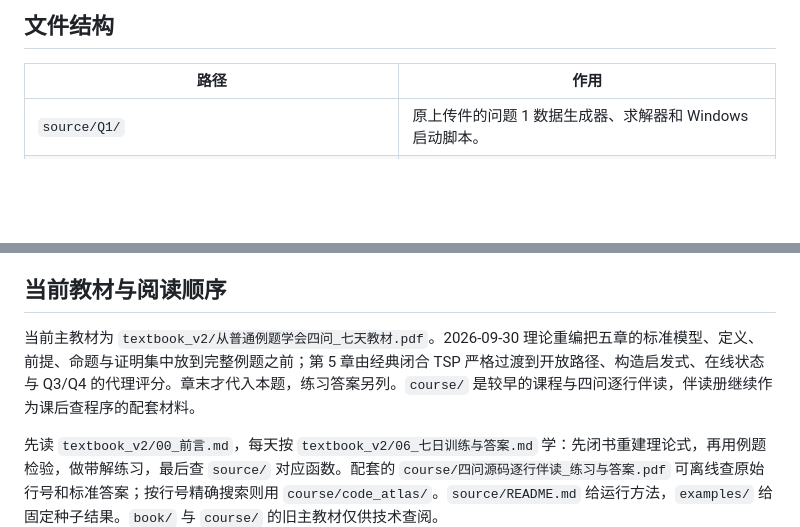
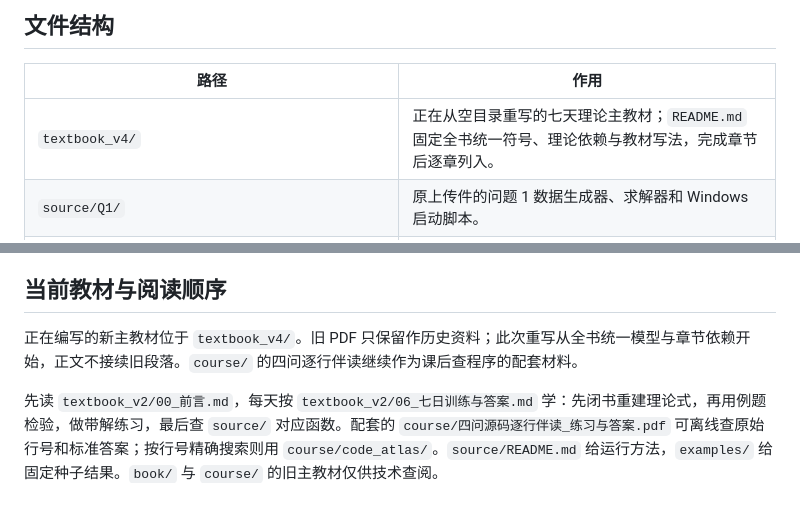
Before and after one commit to SOMEBODYJUN/work-web, a Markdown page: README.md, 2 parts joined by grey strips. GitHub-like rendering; blank space fills up the shorter version.

Commit message:
Establish fresh seven-day textbook structure and reading contract

```diff
--- a/README.md
+++ b/README.md
@@ -6,6 +6,7 @@
 
 | 路径 | 作用 |
 | --- | --- |
+| `textbook_v4/` | 正在从空目录重写的七天理论主教材；`README.md` 固定全书统一符号、理论依赖与教材写法，完成章节后逐章列入。 |
 | `source/Q1/` | 原上传件的问题 1 数据生成器、求解器和 Windows 启动脚本。 |
 | `source/Q2/` | 原上传件的问题 2 数据生成器、求解器和 Windows 启动脚本。 |
 | `source/Q3/` | 原上传件的问题 3 本地模拟器、本地/正式求解器与启动脚本。 |
@@ -108,7 +109,7 @@
 
 ## 当前教材与阅读顺序
 
-当前主教材为 `textbook_v2/从普通例题学会四问_七天教材.pdf`。2026-09-30 理论重编把五章的标准模型、定义、前提、命题与证明集中放到完整例题之前；第 5 章由经典闭合 TSP 严格过渡到开放路径、构造启发式、在线状态与 Q3/Q4 的代理评分。章末才代入本题，练习答案另列。`course/` 是较早的课程与四问逐行伴读，伴读册继续作为课后查程序的配套材料。
+正在编写的新主教材位于 `textbook_v4/`。旧 PDF 只保留作历史资料；此次重写从全书统一模型与章节依赖开始，正文不接续旧段落。`course/` 的四问逐行伴读继续作为课后查程序的配套材料。
 
 先读 `textbook_v2/00_前言.md`，每天按 `textbook_v2/06_七日训练与答案.md` 学：先闭书重建理论式，再用例题检验，做带解练习，最后查 `source/` 对应函数。配套的 `course/四问源码逐行伴读_练习与答案.pdf` 可离线查原始行号和标准答案；按行号精确搜索则用 `course/code_atlas/`。`source/README.md` 给运行方法，`examples/` 给固定种子结果。`book/` 与 `course/` 的旧主教材仅供技术查阅。
 
```
Also changed, not shown: textbook_v4/00_前言与问题.md (added, +37 -0 lines), textbook_v4/README.md (added, +40 -0 lines).
